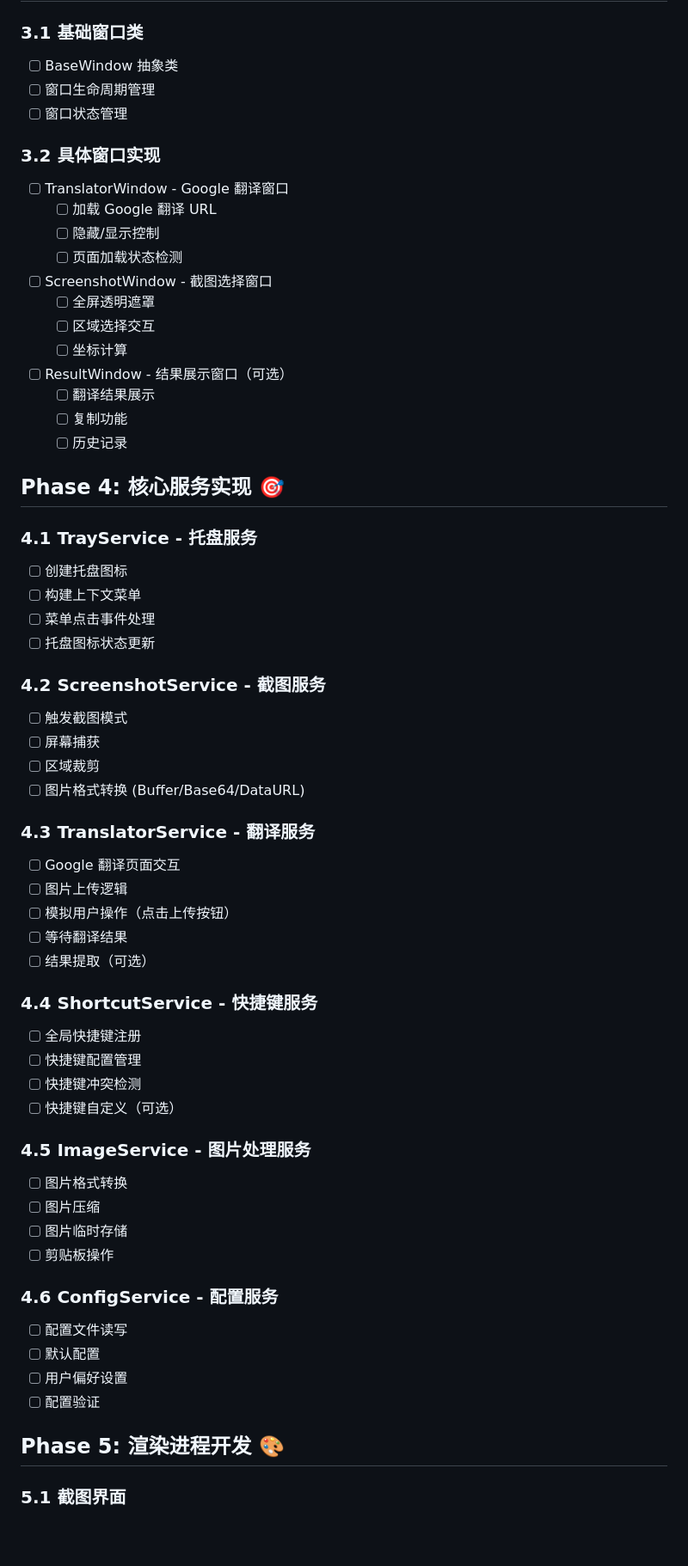
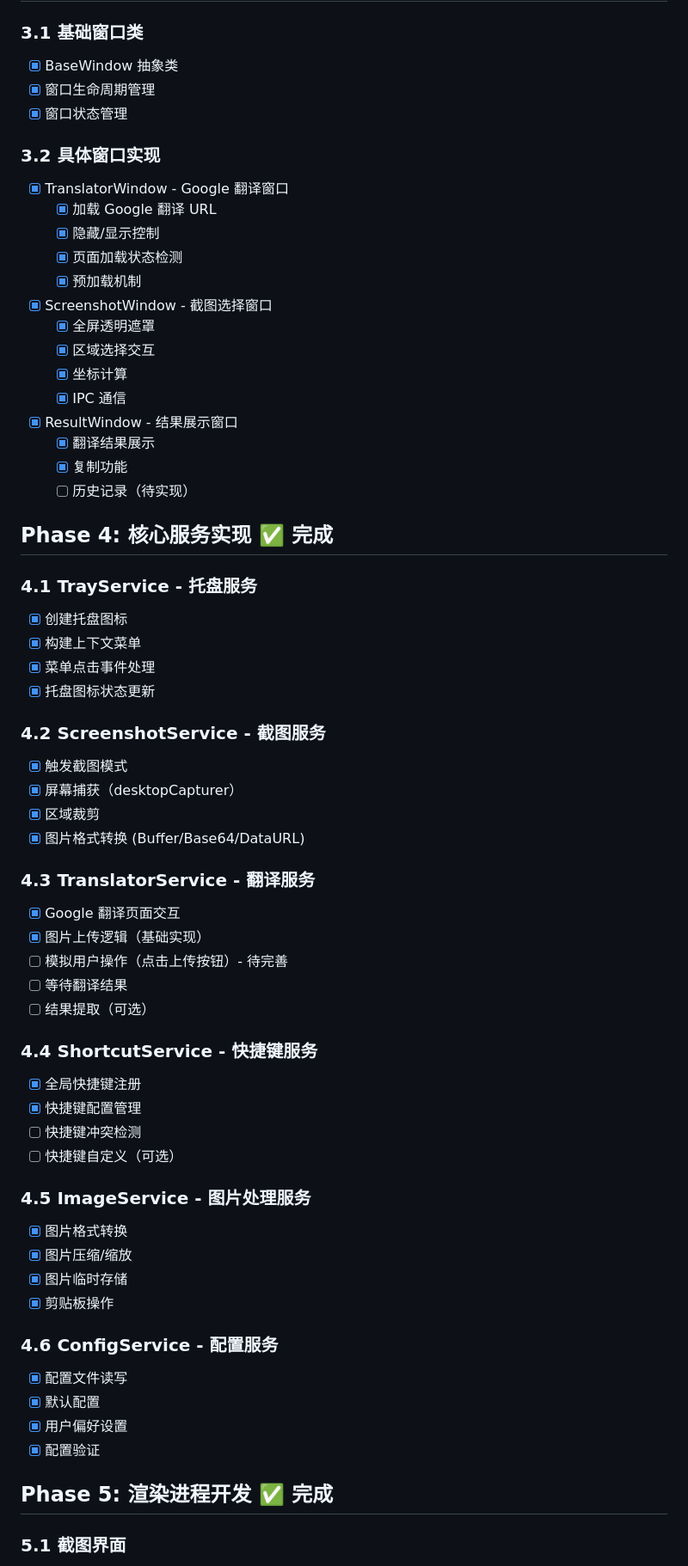
Before and after one commit to Wangggym/quick-image-translator, a Markdown page: TODO.md, the part around one of its changes. Shown at 86% size. Rendered like a GitHub page; blank space fills up the shorter version.

Commit message:
docs: Update TODO list with current progress and detailed roadmap

```diff
--- a/TODO.md
+++ b/TODO.md
@@ -35,71 +65,73 @@
 
 ### 3.1 基础窗口类
 
-- [ ] BaseWindow 抽象类
-- [ ] 窗口生命周期管理
-- [ ] 窗口状态管理
+- [x] BaseWindow 抽象类
+- [x] 窗口生命周期管理
+- [x] 窗口状态管理
 
 ### 3.2 具体窗口实现
 
-- [ ] TranslatorWindow - Google 翻译窗口
-  - [ ] 加载 Google 翻译 URL
-  - [ ] 隐藏/显示控制
-  - [ ] 页面加载状态检测
-- [ ] ScreenshotWindow - 截图选择窗口
-  - [ ] 全屏透明遮罩
-  - [ ] 区域选择交互
-  - [ ] 坐标计算
-- [ ] ResultWindow - 结果展示窗口（可选）
-  - [ ] 翻译结果展示
-  - [ ] 复制功能
-  - [ ] 历史记录
+- [x] TranslatorWindow - Google 翻译窗口
+  - [x] 加载 Google 翻译 URL
+  - [x] 隐藏/显示控制
+  - [x] 页面加载状态检测
+  - [x] 预加载机制
+- [x] ScreenshotWindow - 截图选择窗口
+  - [x] 全屏透明遮罩
+  - [x] 区域选择交互
+  - [x] 坐标计算
+  - [x] IPC 通信
+- [x] ResultWindow - 结果展示窗口
+  - [x] 翻译结果展示
+  - [x] 复制功能
+  - [ ] 历史记录（待实现）
 
-## Phase 4: 核心服务实现 🎯
+## Phase 4: 核心服务实现 ✅ 完成
 
 ### 4.1 TrayService - 托盘服务
 
-- [ ] 创建托盘图标
-- [ ] 构建上下文菜单
-- [ ] 菜单点击事件处理
-- [ ] 托盘图标状态更新
+- [x] 创建托盘图标
+- [x] 构建上下文菜单
+- [x] 菜单点击事件处理
+- [x] 托盘图标状态更新
 
 ### 4.2 ScreenshotService - 截图服务
 
-- [ ] 触发截图模式
-- [ ] 屏幕捕获
-- [ ] 区域裁剪
-- [ ] 图片格式转换 (Buffer/Base64/DataURL)
+- [x] 触发截图模式
+- [x] 屏幕捕获（desktopCapturer）
+- [x] 区域裁剪
+- [x] 图片格式转换 (Buffer/Base64/DataURL)
 
 ### 4.3 TranslatorService - 翻译服务
 
-- [ ] Google 翻译页面交互
-- [ ] 图片上传逻辑
-- [ ] 模拟用户操作（点击上传按钮）
+- [x] Google 翻译页面交互
+- [x] 图片上传逻辑（基础实现）
+- [ ] 模拟用户操作（点击上传按钮）- 待完善
 - [ ] 等待翻译结果
 - [ ] 结果提取（可选）
 
 ### 4.4 ShortcutService - 快捷键服务
 
-- [ ] 全局快捷键注册
-- [ ] 快捷键配置管理
+- [x] 全局快捷键注册
+- [x] 快捷键配置管理
 - [ ] 快捷键冲突检测
 - [ ] 快捷键自定义（可选）
 
 ### 4.5 ImageService - 图片处理服务
 
-- [ ] 图片格式转换
-- [ ] 图片压缩
-- [ ] 图片临时存储
-- [ ] 剪贴板操作
+- [x] 图片格式转换
+- [x] 图片压缩/缩放
+- [x] 图片临时存储
+- [x] 剪贴板操作
 
 ### 4.6 ConfigService - 配置服务
 
-- [ ] 配置文件读写
-- [ ] 默认配置
-- [ ] 用户偏好设置
-- [ ] 配置验证
+- [x] 配置文件读写
+- [x] 默认配置
+- [x] 用户偏好设置
+- [x] 配置验证
 
-## Phase 5: 渲染进程开发 🎨
+## Phase 5: 渲染进程开发 ✅ 完成
 
 ### 5.1 截图界面
 
```
Also changed, not shown: other parts of TODO.md (+191 -61 lines).
